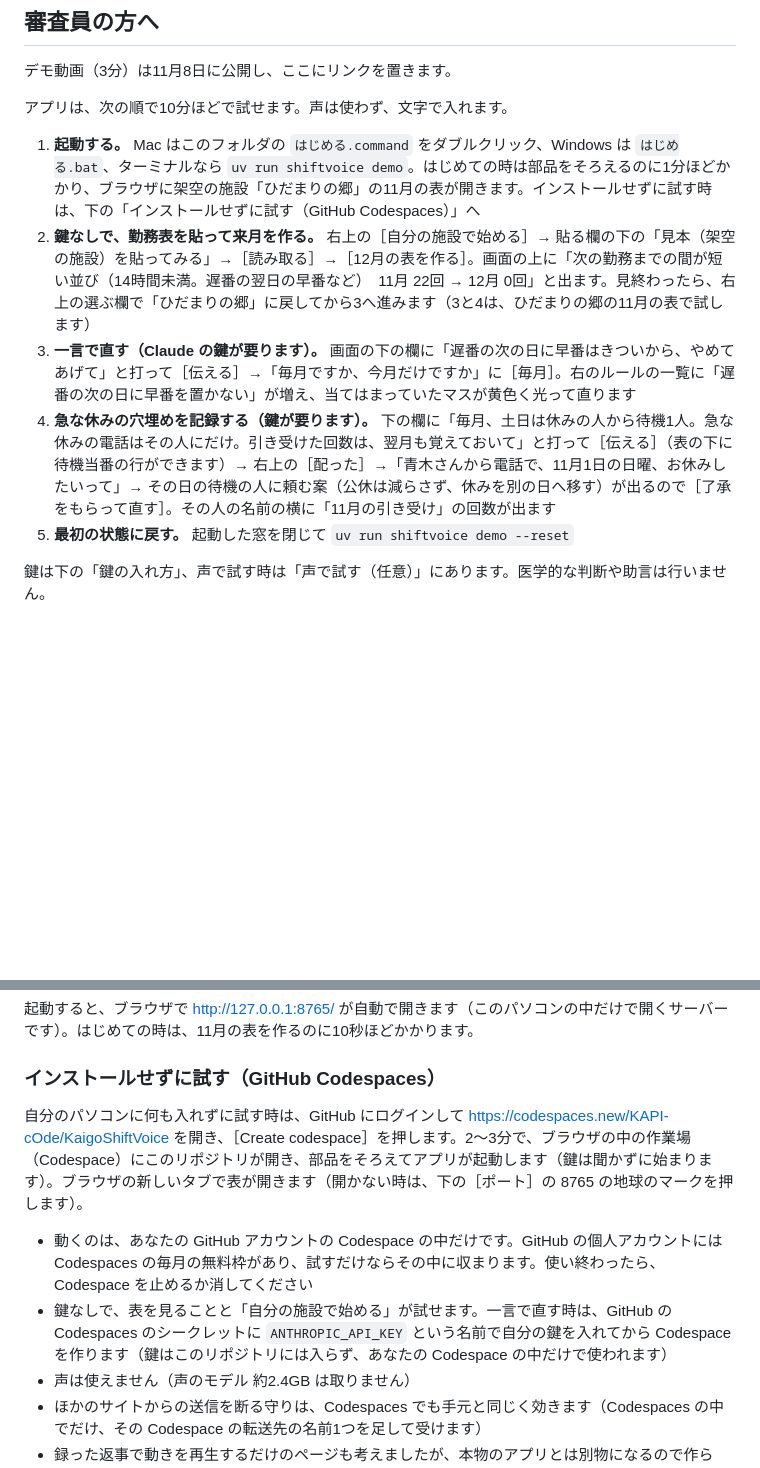
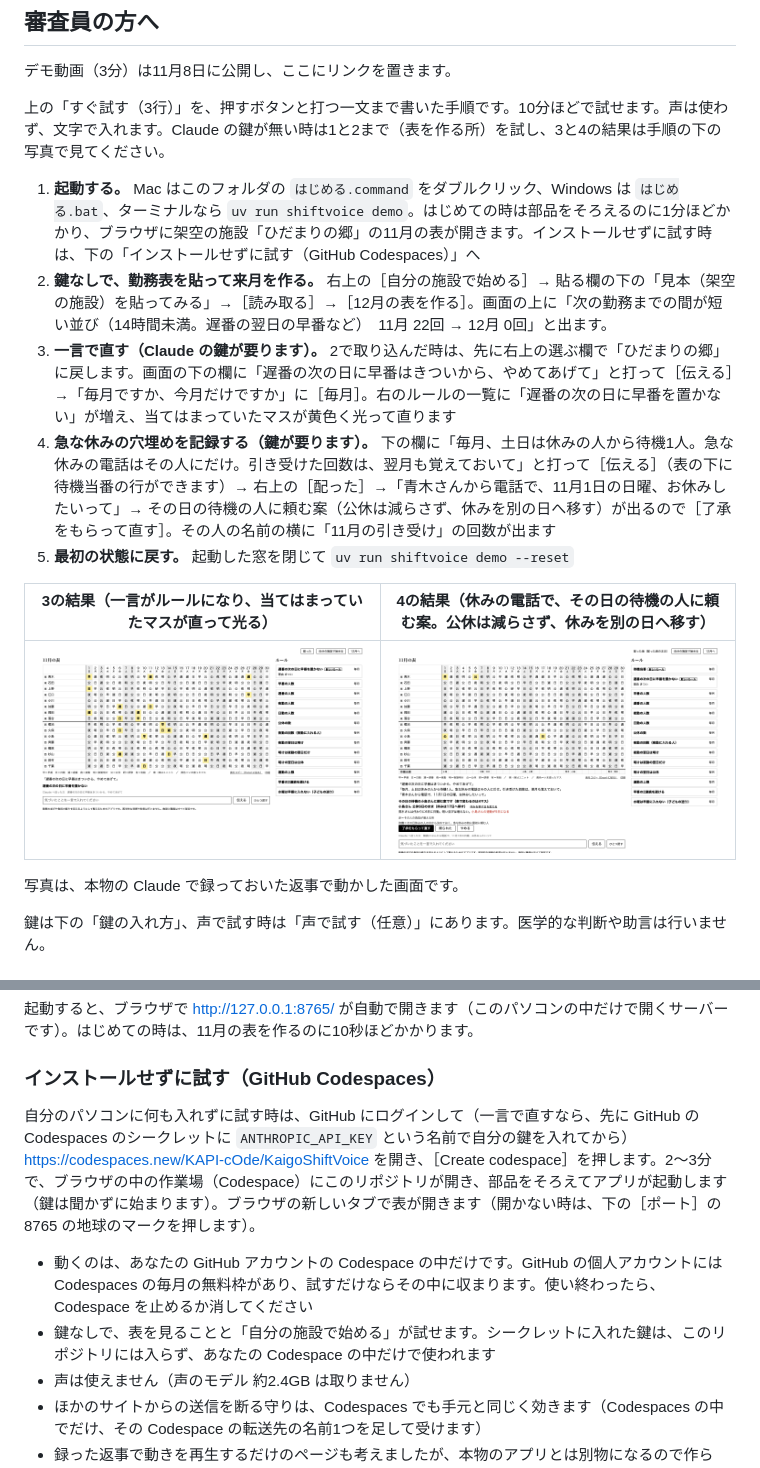
Before and after one commit to KAPI-cOde/KaigoShiftVoice, a Markdown page: README.md, 2 parts joined by grey strips. Drawn GitHub-style; pictures changed too: docs/images/hitokoto-fix.png (added), docs/images/standby-offer.png (added); blank space fills up the shorter version.

Commit message:
README の「審査員の方へ」を、審査員役の読みから直す。鍵が無い時のために、3と4の結果の写真を2枚置く（録っておいた返事で動かした画面）。上の3行との関係と、鍵が無い時にどこまで試すかを頭に書く。「ひだまりの郷に戻す」は3の頭の1文に。Codespaces は、鍵を使うなら先にシークレットへ入れることを最初に書く
Co-Authored-By: Claude Opus 5.5 <noreply@anthropic.com>

```diff
--- a/README.md
+++ b/README.md
@@ -33,13 +33,19 @@
 
 デモ動画（3分）は11月8日に公開し、ここにリンクを置きます。
 
-アプリは、次の順で10分ほどで試せます。声は使わず、文字で入れます。
+上の「すぐ試す（3行）」を、押すボタンと打つ一文まで書いた手順です。10分ほどで試せます。声は使わず、文字で入れます。Claude の鍵が無い時は1と2まで（表を作る所）を試し、3と4の結果は手順の下の写真で見てください。
 
 1. **起動する。** Mac はこのフォルダの `はじめる.command` をダブルクリック、Windows は `はじめる.bat`、ターミナルなら `uv run shiftvoice demo`。はじめての時は部品をそろえるのに1分ほどかかり、ブラウザに架空の施設「ひだまりの郷」の11月の表が開きます。インストールせずに試す時は、下の「インストールせずに試す（GitHub Codespaces）」へ
-2. **鍵なしで、勤務表を貼って来月を作る。** 右上の［自分の施設で始める］→ 貼る欄の下の「見本（架空の施設）を貼ってみる」→［読み取る］→［12月の表を作る］。画面の上に「次の勤務までの間が短い並び（14時間未満。遅番の翌日の早番など）　11月 22回 → 12月 0回」と出ます。見終わったら、右上の選ぶ欄で「ひだまりの郷」に戻してから3へ進みます（3と4は、ひだまりの郷の11月の表で試します）
-3. **一言で直す（Claude の鍵が要ります）。** 画面の下の欄に「遅番の次の日に早番はきついから、やめてあげて」と打って［伝える］→「毎月ですか、今月だけですか」に［毎月］。右のルールの一覧に「遅番の次の日に早番を置かない」が増え、当てはまっていたマスが黄色く光って直ります
+2. **鍵なしで、勤務表を貼って来月を作る。** 右上の［自分の施設で始める］→ 貼る欄の下の「見本（架空の施設）を貼ってみる」→［読み取る］→［12月の表を作る］。画面の上に「次の勤務までの間が短い並び（14時間未満。遅番の翌日の早番など）　11月 22回 → 12月 0回」と出ます。
+3. **一言で直す（Claude の鍵が要ります）。** 2で取り込んだ時は、先に右上の選ぶ欄で「ひだまりの郷」に戻します。画面の下の欄に「遅番の次の日に早番はきついから、やめてあげて」と打って［伝える］→「毎月ですか、今月だけですか」に［毎月］。右のルールの一覧に「遅番の次の日に早番を置かない」が増え、当てはまっていたマスが黄色く光って直ります
 4. **急な休みの穴埋めを記録する（鍵が要ります）。** 下の欄に「毎月、土日は休みの人から待機1人。急な休みの電話はその人にだけ。引き受けた回数は、翌月も覚えておいて」と打って［伝える］（表の下に待機当番の行ができます）→ 右上の［配った］→「青木さんから電話で、11月1日の日曜、お休みしたいって」→ その日の待機の人に頼む案（公休は減らさず、休みを別の日へ移す）が出るので［了承をもらって直す］。その人の名前の横に「11月の引き受け」の回数が出ます
 5. **最初の状態に戻す。** 起動した窓を閉じて `uv run shiftvoice demo --reset`
+
+| 3の結果（一言がルールになり、当てはまっていたマスが直って光る） | 4の結果（休みの電話で、その日の待機の人に頼む案。公休は減らさず、休みを別の日へ移す） |
+|---|---|
+| ![一言「遅番の次の日に早番はきついから、やめてあげて」の後。右のルールの一覧の先頭に「遅番の次の日に早番を置かない」が増え、表の黄色いマスが直った所](docs/images/hitokoto-fix.png) | ![休みの電話の後。「その日の待機の小島さんに頼む案です（表で変わるのは4マス）」と、公休を減らさずに休みを移す案が出た所](docs/images/standby-offer.png) |
+
+写真は、本物の Claude で録っておいた返事で動かした画面です。
 
 鍵は下の「鍵の入れ方」、声で試す時は「声で試す（任意）」にあります。医学的な判断や助言は行いません。
 
@@ -186,10 +192,10 @@ uv run shiftvoice demo
 
 ### インストールせずに試す（GitHub Codespaces）
 
-自分のパソコンに何も入れずに試す時は、GitHub にログインして https://codespaces.new/KAPI-cOde/KaigoShiftVoice を開き、［Create codespace］を押します。2〜3分で、ブラウザの中の作業場（Codespace）にこのリポジトリが開き、部品をそろえてアプリが起動します（鍵は聞かずに始まります）。ブラウザの新しいタブで表が開きます（開かない時は、下の［ポート］の 8765 の地球のマークを押します）。
+自分のパソコンに何も入れずに試す時は、GitHub にログインして（一言で直すなら、先に GitHub の Codespaces のシークレットに `ANTHROPIC_API_KEY` という名前で自分の鍵を入れてから） https://codespaces.new/KAPI-cOde/KaigoShiftVoice を開き、［Create codespace］を押します。2〜3分で、ブラウザの中の作業場（Codespace）にこのリポジトリが開き、部品をそろえてアプリが起動します（鍵は聞かずに始まります）。ブラウザの新しいタブで表が開きます（開かない時は、下の［ポート］の 8765 の地球のマークを押します）。
 
 - 動くのは、あなたの GitHub アカウントの Codespace の中だけです。GitHub の個人アカウントには Codespaces の毎月の無料枠があり、試すだけならその中に収まります。使い終わったら、Codespace を止めるか消してください
-- 鍵なしで、表を見ることと「自分の施設で始める」が試せます。一言で直す時は、GitHub の Codespaces のシークレットに `ANTHROPIC_API_KEY` という名前で自分の鍵を入れてから Codespace を作ります（鍵はこのリポジトリには入らず、あなたの Codespace の中だけで使われます）
+- 鍵なしで、表を見ることと「自分の施設で始める」が試せます。シークレットに入れた鍵は、このリポジトリには入らず、あなたの Codespace の中だけで使われます
 - 声は使えません（声のモデル 約2.4GB は取りません）
 - ほかのサイトからの送信を断る守りは、Codespaces でも手元と同じく効きます（Codespaces の中でだけ、その Codespace の転送先の名前1つを足して受けます）
 - 録った返事で動きを再生するだけのページも考えましたが、本物のアプリとは別物になるので作らず、本物がそのまま動く Codespaces にしました
```
